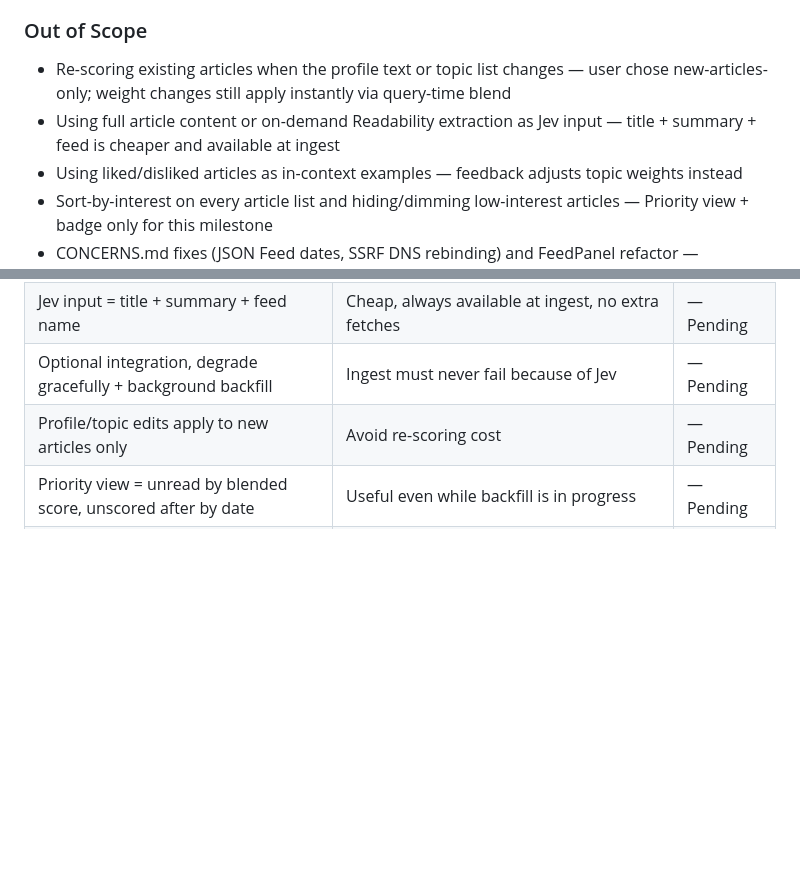
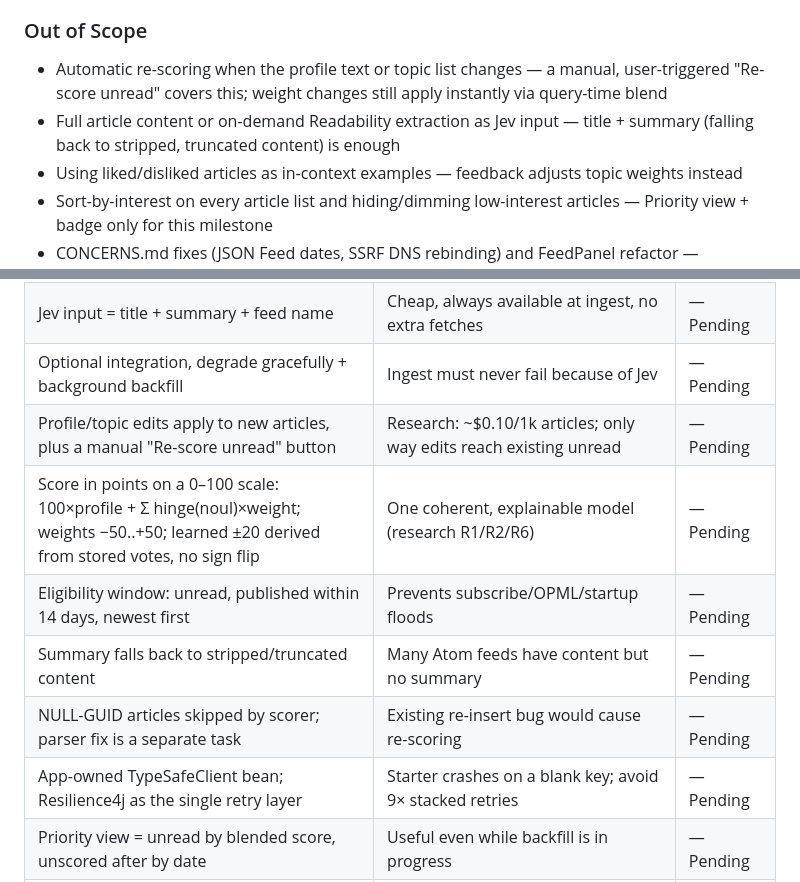
Before and after one commit to sbartram/myfeeder, a Markdown page: .planning/PROJECT.md, 2 parts joined by grey strips. Rendered like a GitHub page; blank space fills up the shorter version.

```diff
--- a/.planning/PROJECT.md
+++ b/.planning/PROJECT.md
@@ -42,8 +42,8 @@ Unread articles I care about most appear at the top of a Priority view, ranked b
 
 ### Out of Scope
 
-- Re-scoring existing articles when the profile text or topic list changes — user chose new-articles-only; weight changes still apply instantly via query-time blend
-- Using full article content or on-demand Readability extraction as Jev input — title + summary + feed is cheaper and available at ingest
+- Automatic re-scoring when the profile text or topic list changes — a manual, user-triggered "Re-score unread" covers this; weight changes still apply instantly via query-time blend
+- Full article content or on-demand Readability extraction as Jev input — title + summary (falling back to stripped, truncated content) is enough
 - Using liked/disliked articles as in-context examples — feedback adjusts topic weights instead
 - Sort-by-interest on every article list and hiding/dimming low-interest articles — Priority view + badge only for this milestone
 - CONCERNS.md fixes (JSON Feed dates, SSRF DNS rebinding) and FeedPanel refactor — milestone kept focused on Jev ranking
@@ -82,7 +82,12 @@ Unread articles I care about most appear at the top of a Priority view, ranked b
 | Thumbs feedback adjusts topic weights (not in-context examples) | Deterministic and explainable | — Pending |
 | Jev input = title + summary + feed name | Cheap, always available at ingest, no extra fetches | — Pending |
 | Optional integration, degrade gracefully + background backfill | Ingest must never fail because of Jev | — Pending |
-| Profile/topic edits apply to new articles only | Avoid re-scoring cost | — Pending |
+| Profile/topic edits apply to new articles, plus a manual "Re-score unread" button | Research: ~$0.10/1k articles; only way edits reach existing unread | — Pending |
+| Score in points on a 0–100 scale: 100×profile + Σ hinge(noul)×weight; weights −50..+50; learned ±20 derived from stored votes, no sign flip | One coherent, explainable model (research R1/R2/R6) | — Pending |
+| Eligibility window: unread, published within 14 days, newest first | Prevents subscribe/OPML/startup floods | — Pending |
+| Summary falls back to stripped/truncated content | Many Atom feeds have content but no summary | — Pending |
+| NULL-GUID articles skipped by scorer; parser fix is a separate task | Existing re-insert bug would cause re-scoring | — Pending |
+| App-owned TypeSafeClient bean; Resilience4j as the single retry layer | Starter crashes on a blank key; avoid 9× stacked retries | — Pending |
 | Priority view = unread by blended score, unscored after by date | Useful even while backfill is in progress | — Pending |
 | One-time backfill of unread backlog at launch | Priority view useful immediately | — Pending |
 | Upgrade deps (patch/GA line) as the first phase, before Jev work | TypeSafe starter built against Boot 4.0.7; project was on 4.0.3 + Spring AI milestone M2 | — Pending |
```
Also changed, not shown: .planning/REQUIREMENTS.md (added, +119 -0 lines).
